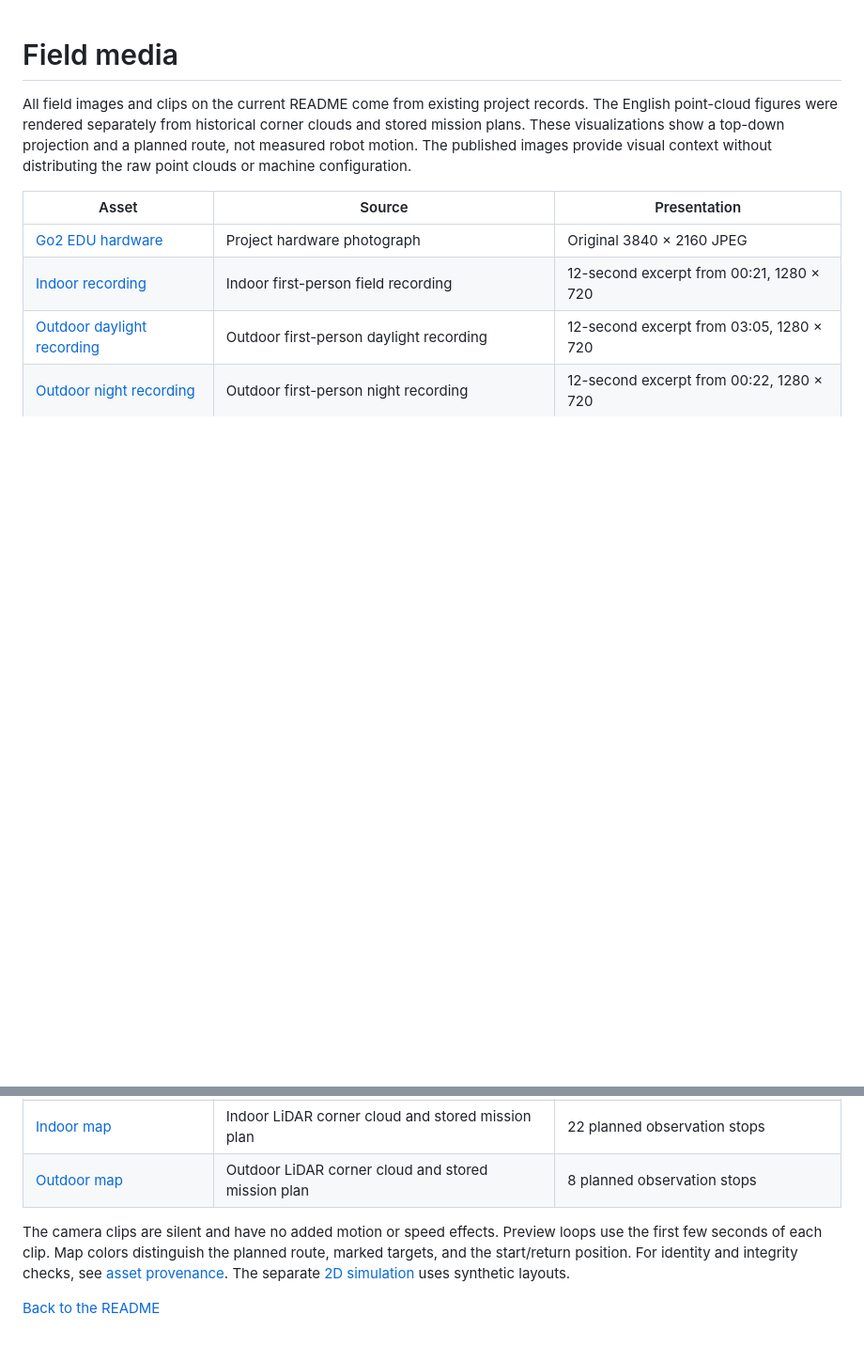
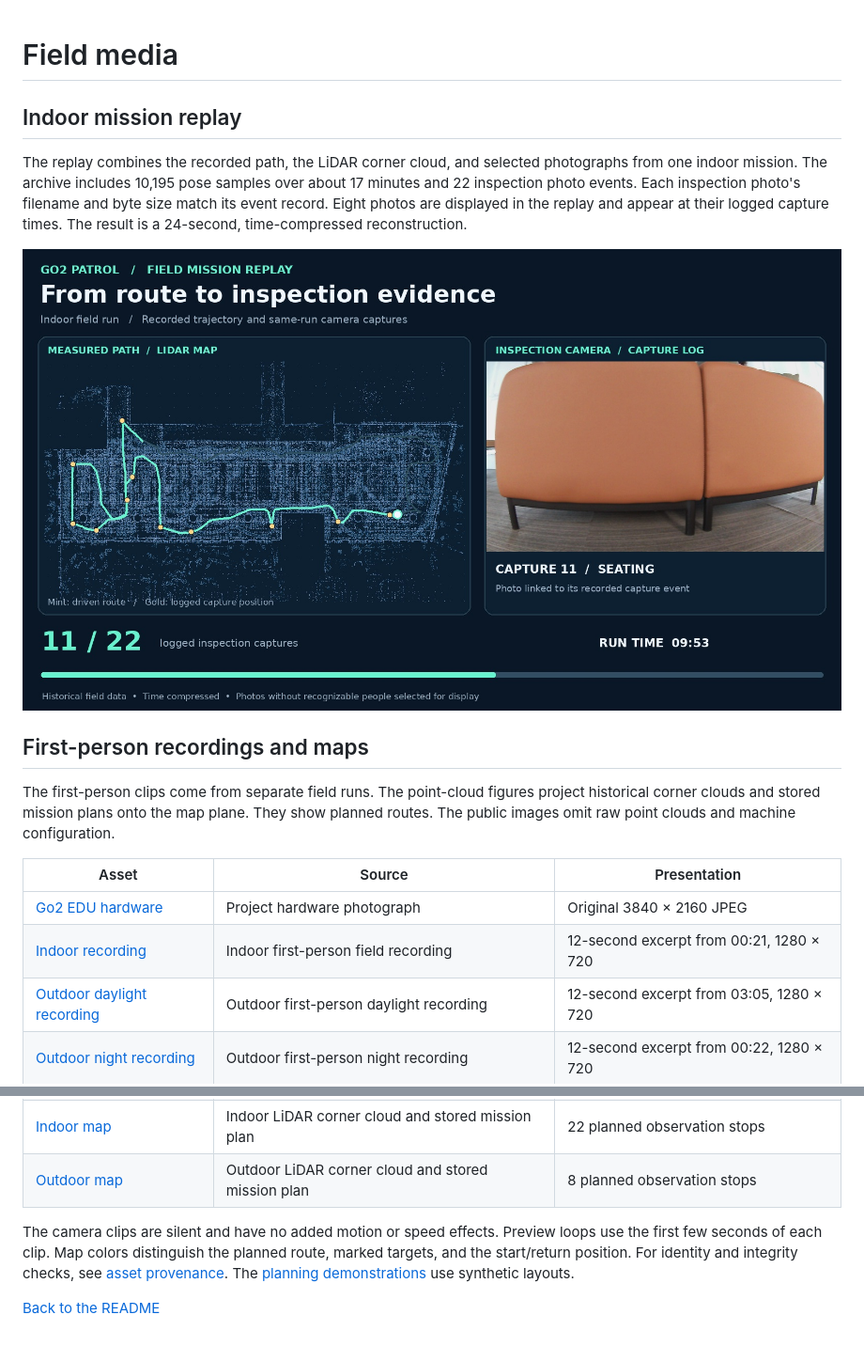
Before and after one commit to huaiqianli2-lab/go2-rule-based-inspection-navigation, a Markdown page: docs/gallery.md, 2 parts joined by grey strips. Shown at 94% size. Drawn GitHub-style; pictures changed too: assets/indoor-mission-poster.jpg (added); blank space fills up the shorter version.

```diff
--- a/docs/gallery.md
+++ b/docs/gallery.md
@@ -1,6 +1,14 @@
 # Field media
 
-All field images and clips on the current README come from existing project records. The English point-cloud figures were rendered separately from historical corner clouds and stored mission plans. These visualizations show a top-down projection and a planned route, not measured robot motion. The published images provide visual context without distributing the raw point clouds or machine configuration.
+## Indoor mission replay
+
+The replay combines the recorded path, the LiDAR corner cloud, and selected photographs from one indoor mission. The archive includes 10,195 pose samples over about 17 minutes and 22 inspection photo events. Each inspection photo's filename and byte size match its event record. Eight photos are displayed in the replay and appear at their logged capture times. The result is a 24-second, time-compressed reconstruction.
+
+[![Indoor mission replay still](../assets/indoor-mission-poster.jpg)](https://github.com/walmfml88886666/go2-rule-based-inspection/releases/download/v0.3.0/indoor-mission-replay.mp4)
+
+## First-person recordings and maps
+
+The first-person clips come from separate field runs. The point-cloud figures project historical corner clouds and stored mission plans onto the map plane. They show planned routes. The public images omit raw point clouds and machine configuration.
 
 | Asset | Source | Presentation |
 | --- | --- | --- |
@@ -11,6 +19,6 @@ All field images and clips on the current README come from existing project reco
 | [Indoor map](../assets/indoor-field-map.png) | Indoor LiDAR corner cloud and stored mission plan | 22 planned observation stops |
 | [Outdoor map](../assets/outdoor-field-map.png) | Outdoor LiDAR corner cloud and stored mission plan | 8 planned observation stops |
 
-The camera clips are silent and have no added motion or speed effects. Preview loops use the first few seconds of each clip. Map colors distinguish the planned route, marked targets, and the start/return position. For identity and integrity checks, see [asset provenance](asset-provenance.json). The separate [2D simulation](simulation.md) uses synthetic layouts.
+The camera clips are silent and have no added motion or speed effects. Preview loops use the first few seconds of each clip. Map colors distinguish the planned route, marked targets, and the start/return position. For identity and integrity checks, see [asset provenance](asset-provenance.json). The [planning demonstrations](simulation.md) use synthetic layouts.
 
 [Back to the README](../README.md)
```
Also changed, not shown: README.md (+26 -7 lines), docs/simulation.md (+20 -1 lines), assets/obstacle-replan-poster.jpg (added), 5 other files.
